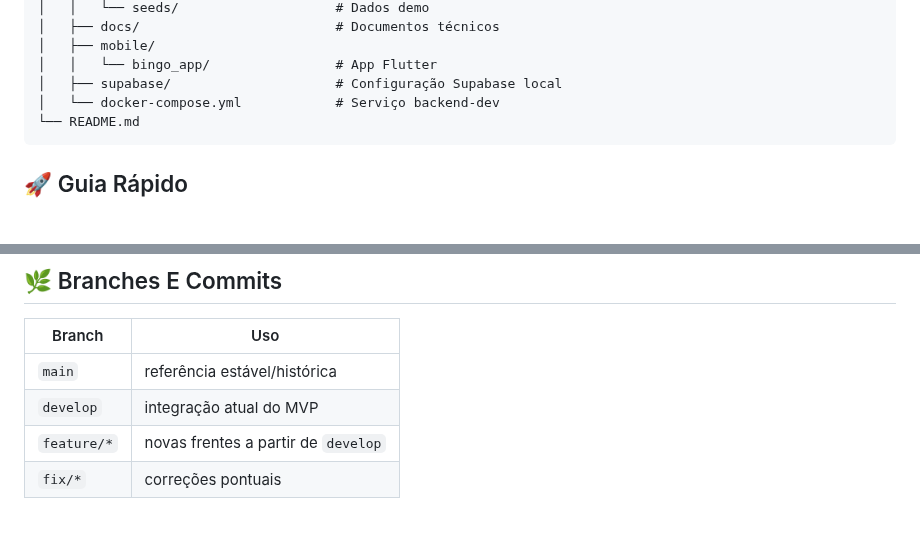
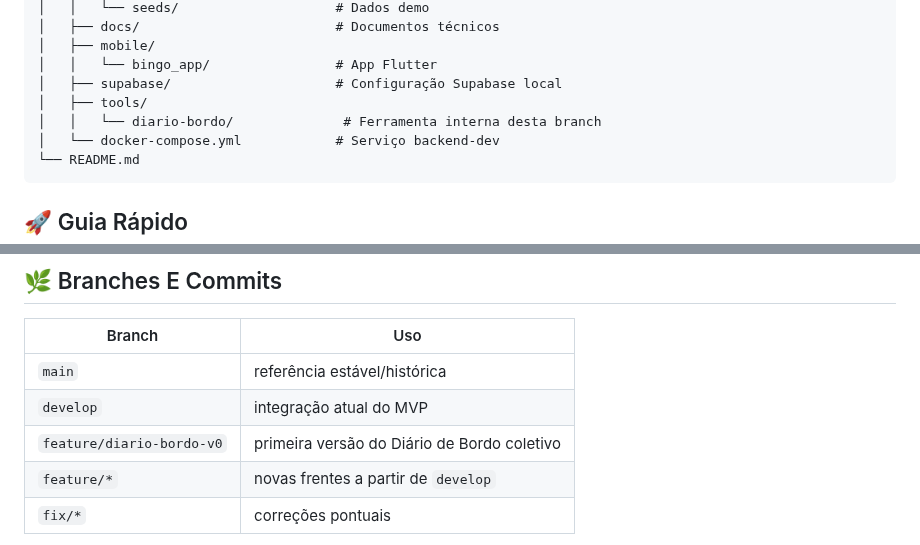
Before and after one commit to marcocaparra/BinGo, a Markdown page: README.md, 2 parts joined by grey strips. Rendered like a GitHub page; blank space fills up the shorter version.

````diff
--- a/README.md
+++ b/README.md
@@ -102,6 +119,8 @@ BinGo/
 │   ├── mobile/
 │   │   └── bingo_app/                # App Flutter
 │   ├── supabase/                     # Configuração Supabase local
+│   ├── tools/
+│   │   └── diario-bordo/              # Ferramenta interna desta branch
 │   └── docker-compose.yml            # Serviço backend-dev
 └── README.md
 ```
@@ -268,6 +287,7 @@ No V1, resgate é feito pelo **totem físico**. O app mobile é apenas consulta.
 |---|---|
 | `main` | referência estável/histórica |
 | `develop` | integração atual do MVP |
+| `feature/diario-bordo-v0` | primeira versão do Diário de Bordo coletivo |
 | `feature/*` | novas frentes a partir de `develop` |
 | `fix/*` | correções pontuais |
 
````
Also changed, not shown: other parts of README.md (+32 -11 lines), 1 other file.
